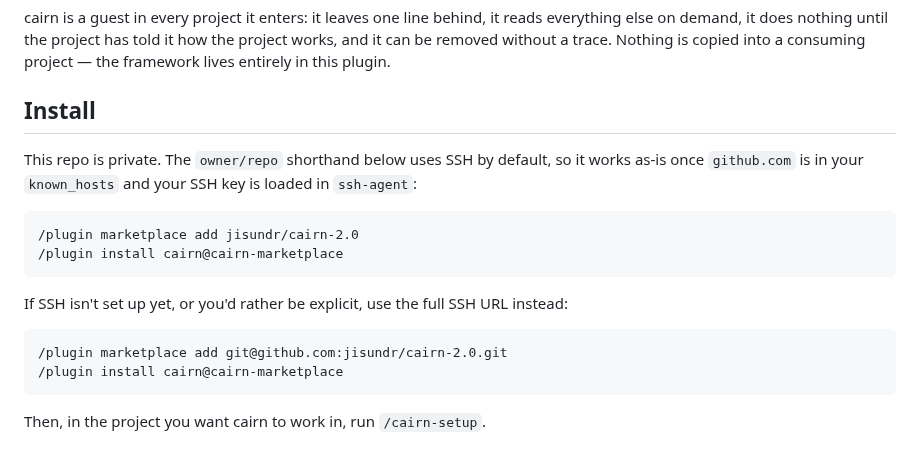
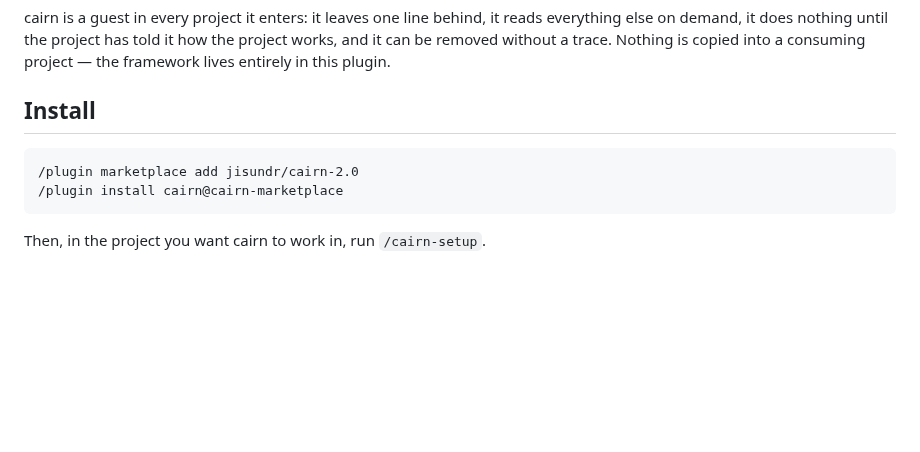
Before and after one commit to jisundr/cairn-2.0, a Markdown page: README.md, the part around the change. GitHub-like rendering; blank space fills up the shorter version.

Commit message:
Simplify README install instructions for a public repo
Drop the SSH-only framing (owner/repo shorthand works as-is once the
repo is public); no key setup required.

Co-Authored-By: Claude Sonnet 5 <noreply@anthropic.com>
Claude-Session: https://claude.ai/code/session_01JUWdew8eMWiuMh6BJPw3eu

````diff
--- a/README.md
+++ b/README.md
@@ -6,17 +6,8 @@ cairn is a guest in every project it enters: it leaves one line behind, it reads
 
 ## Install
 
-This repo is private. The `owner/repo` shorthand below uses SSH by default, so it works as-is once `github.com` is in your `known_hosts` and your SSH key is loaded in `ssh-agent`:
-
 ```
 /plugin marketplace add jisundr/cairn-2.0
-/plugin install cairn@cairn-marketplace
-```
-
-If SSH isn't set up yet, or you'd rather be explicit, use the full SSH URL instead:
-
-```
-/plugin marketplace add git@github.com:jisundr/cairn-2.0.git
 /plugin install cairn@cairn-marketplace
 ```
 
````
